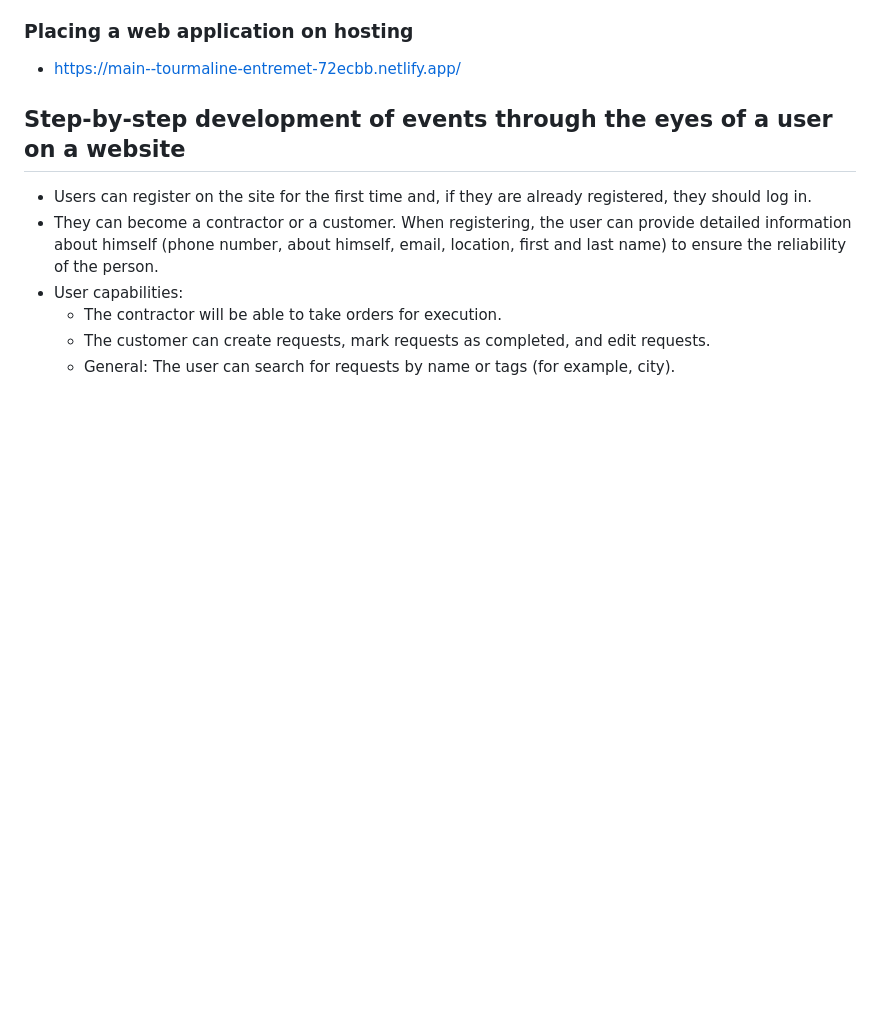
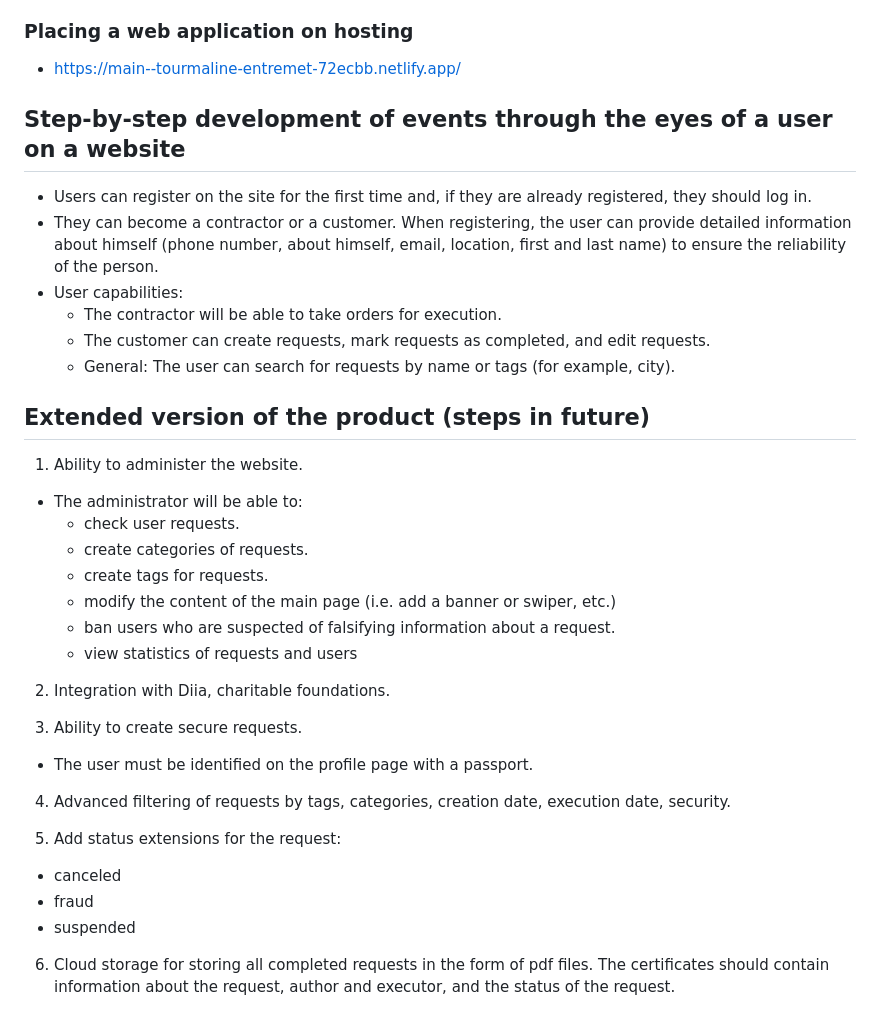
Before and after one commit to Chrustalov/hackathon2024, a Markdown page: README.md, the part around the change. GitHub-like rendering; blank space fills up the shorter version.

```diff
--- a/README.md
+++ b/README.md
@@ -111,3 +111,28 @@ devise_jwt_secret_key: (copy and paste the generated secret here)
     - The contractor will be able to take orders for execution.
     - The customer can create requests, mark requests as completed, and edit requests.
     - General: The user can search for requests by name or tags (for example, city).
+
+## Extended version of the product (steps in future)
+
+1. Ability to administer the website.
+  - The administrator will be able to:
+    - check user requests.
+    - create categories of requests.
+    - create tags for requests.
+    - modify the content of the main page (i.e. add a banner or swiper, etc.)
+    - ban users who are suspected of falsifying information about a request.
+    - view statistics of requests and users
+
+2. Integration with Diia, charitable foundations.
+
+3. Ability to create secure requests.
+  - The user must be identified on the profile page with a passport.
+
+4. Advanced filtering of requests by tags, categories, creation date, execution date, security.
+
+5. Add status extensions for the request:
+  - canceled
+  - fraud
+  - suspended
+
+6. Cloud storage for storing all completed requests in the form of pdf files. The certificates should contain information about the request, author and executor, and the status of the request.
```
